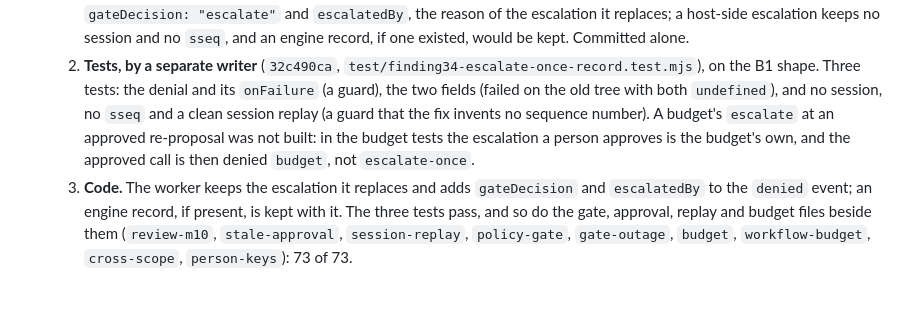
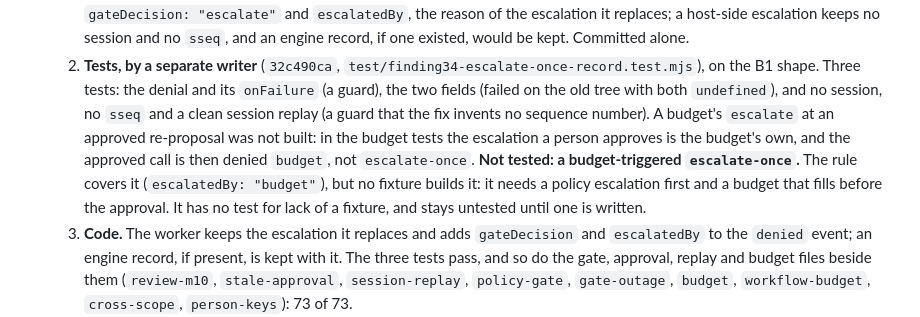
Before and after one commit to cognitive-fab/poly, a Markdown page: docs/examples/language-findings.md, the part around the change. Rendered like a GitHub page; blank space fills up the shorter version.

Commit message:
Finding 34: a budget-triggered escalate-once has no test, for lack of a fixture
The rule records escalatedBy budget, but no fixture builds a policy escalation followed by a budget that fills before the approval, so the case stays untested until one is written. Owner's instruction of 2026-11-04.

Co-Authored-By: Claude Opus 5.5 <noreply@anthropic.com>

```diff
--- a/docs/examples/language-findings.md
+++ b/docs/examples/language-findings.md
@@ -329,6 +329,7 @@ The ten examples were written on a branch cut from v1.1.0, which never had v1.2
 - **Fixed (rule 7a).**
   1. **Spec** (`131239b1`). PT9.7 rule 2 gains *What the denial records*: the `denied` event of an `escalate-once` records `gateDecision: "escalate"` and `escalatedBy`, the reason of the escalation it replaces; a host-side escalation keeps no session and no `sseq`, and an engine record, if one existed, would be kept. Committed alone.
   2. **Tests, by a separate writer** (`32c490ca`, `test/finding34-escalate-once-record.test.mjs`), on the B1 shape. Three tests: the denial and its `onFailure` (a guard), the two fields (failed on the old tree with both `undefined`), and no session, no `sseq` and a clean session replay (a guard that the fix invents no sequence number). A budget's `escalate` at an approved re-proposal was not built: in the budget tests the escalation a person approves is the budget's own, and the approved call is then denied `budget`, not `escalate-once`.
+     **Not tested: a budget-triggered `escalate-once`.** The rule covers it (`escalatedBy: "budget"`), but no fixture builds it: it needs a policy escalation first and a budget that fills before the approval. It has no test for lack of a fixture, and stays untested until one is written.
   3. **Code.** The worker keeps the escalation it replaces and adds `gateDecision` and `escalatedBy` to the `denied` event; an engine record, if present, is kept with it. The three tests pass, and so do the gate, approval, replay and budget files beside them (`review-m10`, `stale-approval`, `session-replay`, `policy-gate`, `gate-outage`, `budget`, `workflow-budget`, `cross-scope`, `person-keys`): 73 of 73.
 - **Consequence for the risk report** (`docs/proposals/risk-tags.md`). An `escalate-once` denial is a refusal of the runtime (fact 4 of that plan), not of a policy rule, whatever is decided here.
 
```
